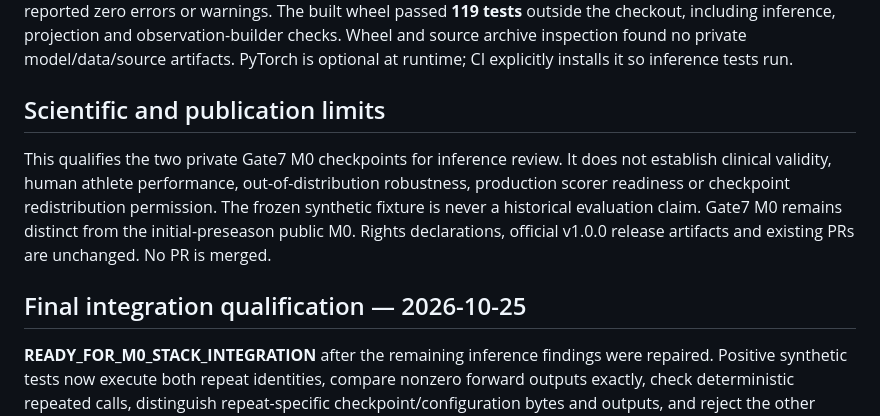
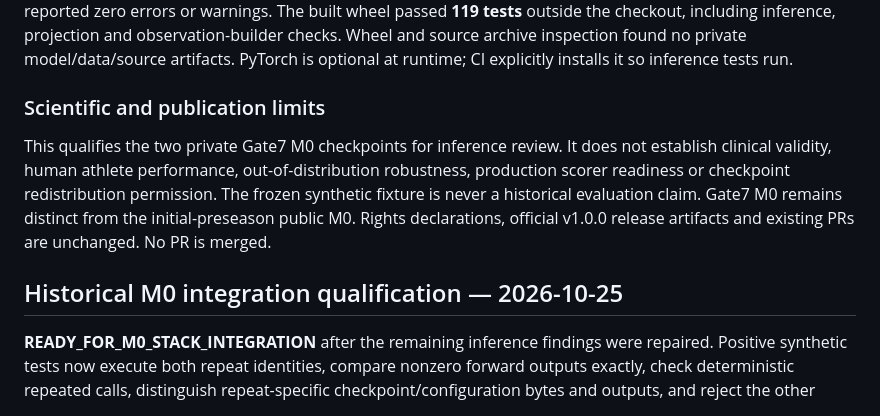
Before and after one commit to Litju/CMJRecoveryDynamicsBench, a Markdown page: docs/RES-546_INFERENCE_VERIFICATION.md, the part around one of its changes. Rendered like a GitHub page.

```diff
--- a/docs/RES-546_INFERENCE_VERIFICATION.md
+++ b/docs/RES-546_INFERENCE_VERIFICATION.md
@@ -111,7 +118,7 @@ checkout, including inference, projection and observation-builder checks. Wheel
 and source archive inspection found no private model/data/source artifacts.
 PyTorch is optional at runtime; CI explicitly installs it so inference tests run.
 
-## Scientific and publication limits
+### Scientific and publication limits
 
 This qualifies the two private Gate7 M0 checkpoints for inference review. It does
 not establish clinical validity, human athlete performance, out-of-distribution
@@ -120,7 +127,7 @@ The frozen synthetic fixture is never a historical evaluation claim. Gate7 M0
 remains distinct from the initial-preseason public M0. Rights declarations,
 official v1.0.0 release artifacts and existing PRs are unchanged. No PR is merged.
 
-## Final integration qualification — 2026-10-25
+## Historical M0 integration qualification — 2026-10-25
 
 **READY_FOR_M0_STACK_INTEGRATION** after the remaining inference findings were
 repaired. Positive synthetic tests now execute both repeat identities, compare
```
Also changed, not shown: other parts of docs/RES-546_INFERENCE_VERIFICATION.md (+49 -5 lines).
